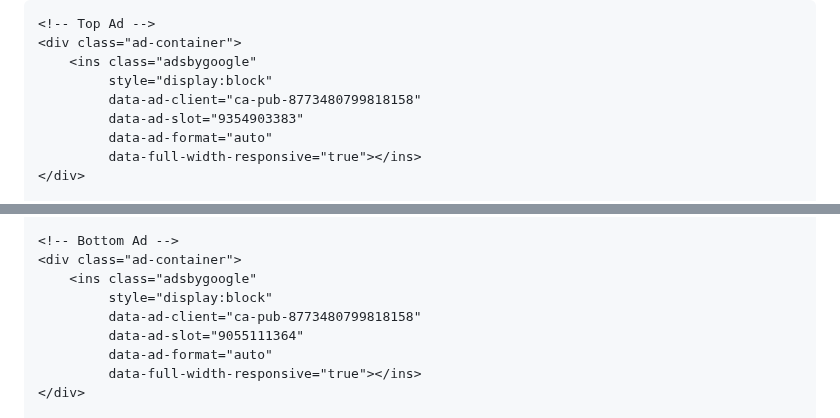
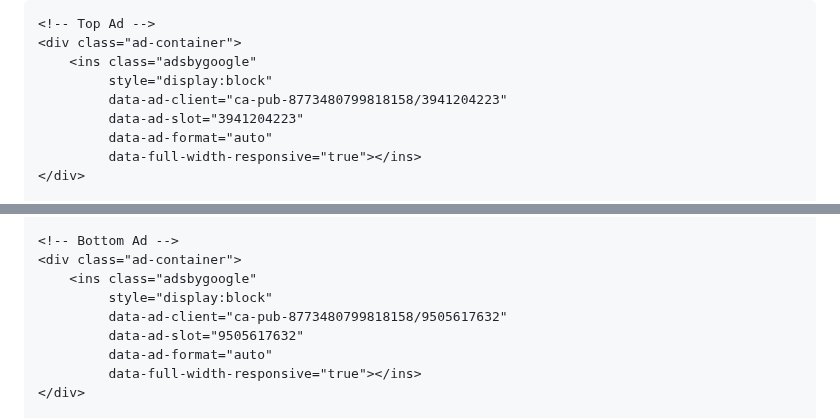
Before and after one commit to Samir9622/Toolhubs-1, a Markdown page: README.md, 2 parts joined by grey strips. GitHub-like rendering.

```diff
--- a/README.md
+++ b/README.md
@@ -111,8 +111,8 @@
     <div class="ad-container">
         <ins class="adsbygoogle"
              style="display:block"
-             data-ad-client="ca-pub-8773480799818158"
-             data-ad-slot="9354903383"
+             data-ad-client="ca-pub-8773480799818158/3941204223"
+             data-ad-slot="3941204223"
              data-ad-format="auto"
              data-full-width-responsive="true"></ins>
     </div>
@@ -176,8 +176,8 @@
     <div class="ad-container">
         <ins class="adsbygoogle"
              style="display:block"
-             data-ad-client="ca-pub-8773480799818158"
-             data-ad-slot="9055111364"
+             data-ad-client="ca-pub-8773480799818158/9505617632"
+             data-ad-slot="9505617632"
              data-ad-format="auto"
              data-full-width-responsive="true"></ins>
     </div>
```
